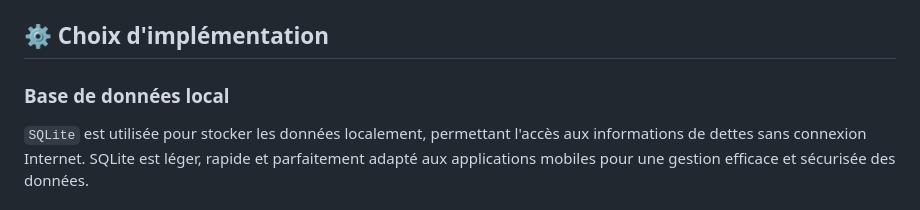
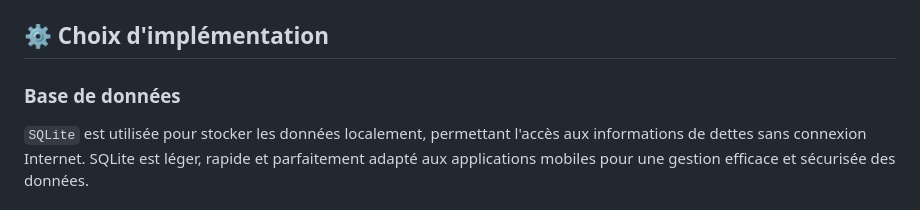
Before and after one commit to mayel15/debt_handling, a Markdown page: README.md, the part around the change. GitHub-like rendering.

Commit message:
fix: readme

```diff
--- a/README.md
+++ b/README.md
@@ -37,7 +37,7 @@ Les tabs `À rembourser` ou `À encaisser` permmettent de filtrer facilement les
 
 ## ⚙️ Choix d'implémentation
 
-### Base de données local
+### Base de données
 
 `SQLite` est utilisée pour stocker les données localement, permettant l'accès aux informations de dettes sans connexion Internet. SQLite est léger, rapide et parfaitement adapté aux applications mobiles pour une gestion efficace et sécurisée des données.
 
```
